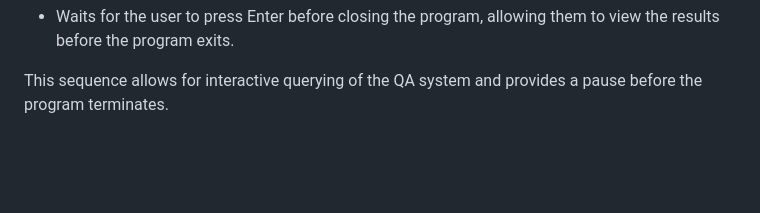
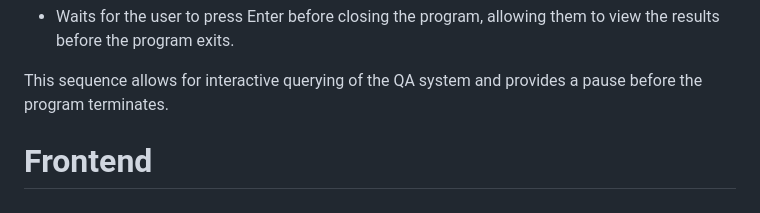
Before and after one commit to negativenagesh/ArogyaMitra, a Markdown page: README.md, the part around the change. GitHub-like rendering; blank space fills up the shorter version.

```diff
--- a/README.md
+++ b/README.md
@@ -622,3 +622,5 @@ This is typically done to reduce clutter in the output, especially when warnings
 * Waits for the user to press Enter before closing the program, allowing them to view the results before the program exits.
 
 This sequence allows for interactive querying of the QA system and provides a pause before the program terminates.
+
+# Frontend
```
